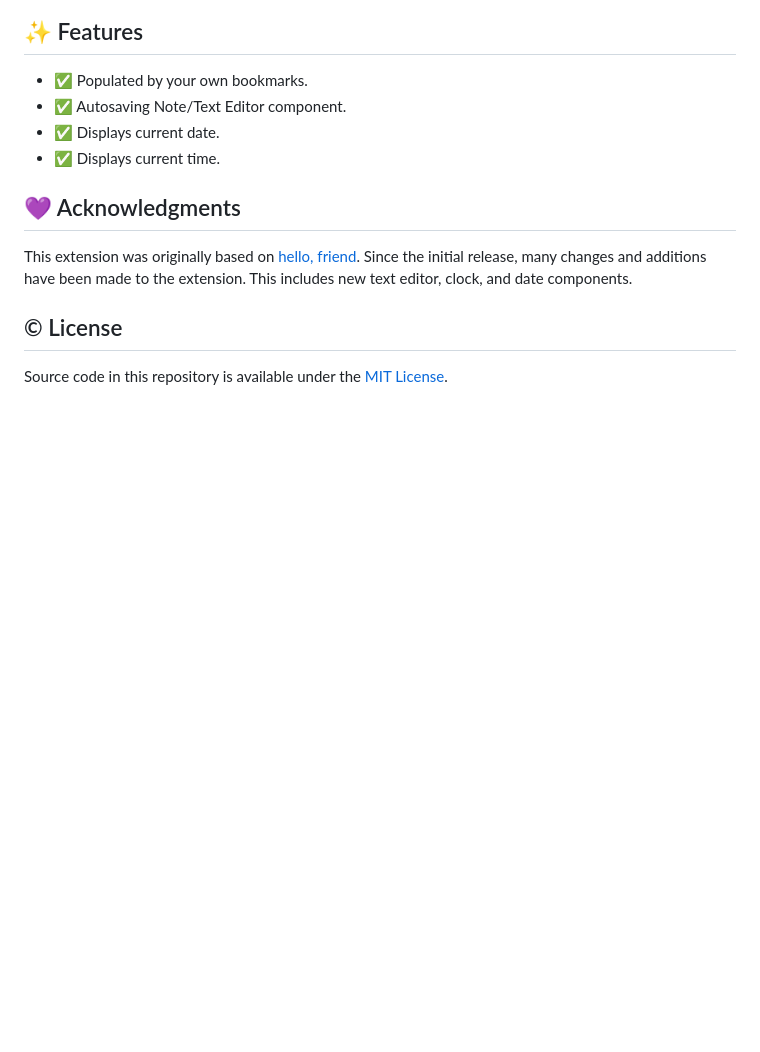
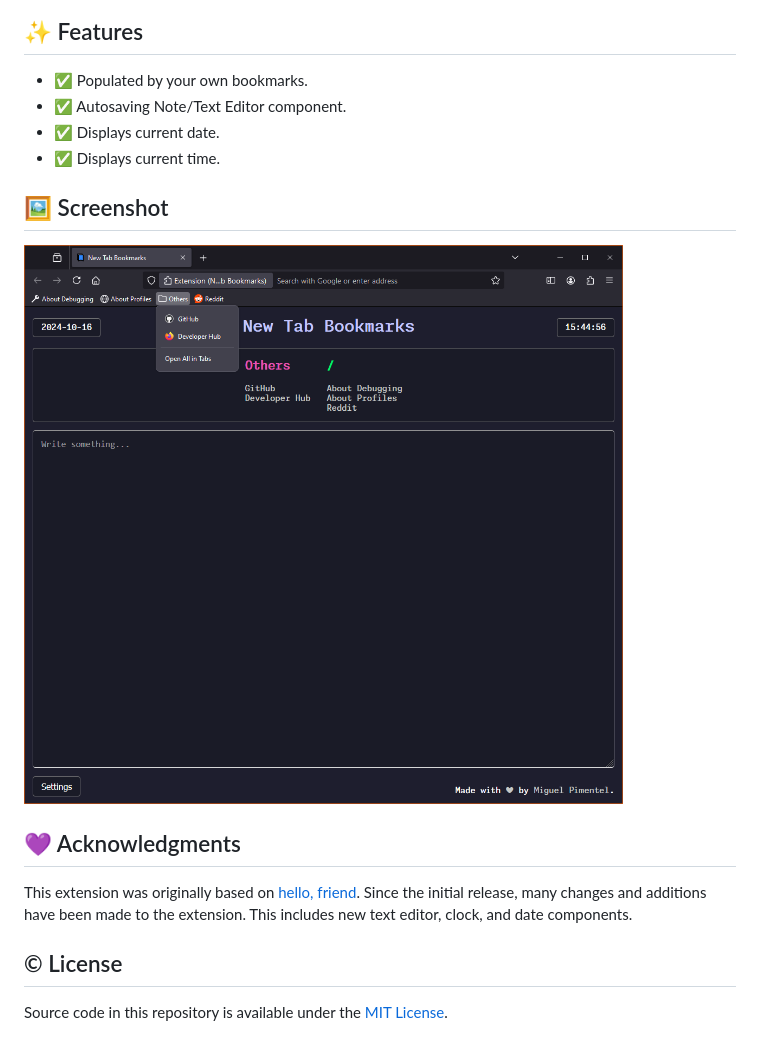
Before and after one commit to semanticdata/new-tab-bookmarks, a Markdown page: README.md, the part around the change. Rendered like a GitHub page; pictures changed too: screenshot.png (added); blank space fills up the shorter version.

Commit message:
add screenshot

```diff
--- a/README.md
+++ b/README.md
@@ -17,6 +17,10 @@ Firefox extension that transforms the New Tab into a simple, clean bookmarks pag
 - ✅ Displays current date.
 - ✅ Displays current time.
 
+## 🖼️ Screenshot
+
+![screenshot](/screenshot.png)
+
 ## 💜 Acknowledgments
 
 This extension was originally based on [hello, friend](https://github.com/jaywick/hello-friend). Since the initial release, many changes and additions have been made to the extension. This includes new text editor, clock, and date components.
```
